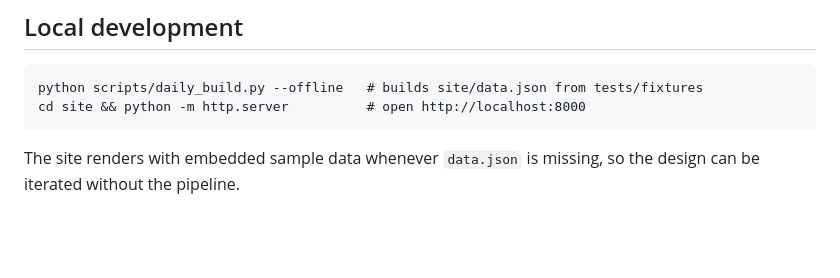
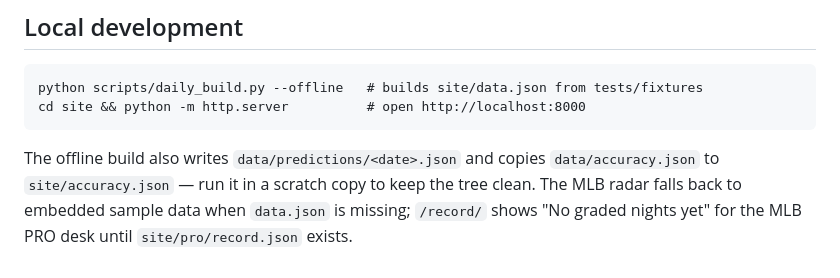
Before and after one commit to cj1029walls/weatheredge, a Markdown page: README.md, the part around one of its changes. Drawn GitHub-style; blank space fills up the shorter version.

````diff
--- a/README.md
+++ b/README.md
@@ -57,5 +71,7 @@ python scripts/daily_build.py --offline   # builds site/data.json from tests/fix
 cd site && python -m http.server          # open http://localhost:8000
 ```
 
-The site renders with embedded sample data whenever `data.json` is missing, so the
-design can be iterated without the pipeline.
+The offline build also writes `data/predictions/<date>.json` and copies `data/accuracy.json` to
+`site/accuracy.json` — run it in a scratch copy to keep the tree clean. The MLB radar falls back
+to embedded sample data when `data.json` is missing; `/record/` shows "No graded nights yet" for
+the MLB PRO desk until `site/pro/record.json` exists.
````
Also changed, not shown: other parts of README.md (+55 -41 lines).
